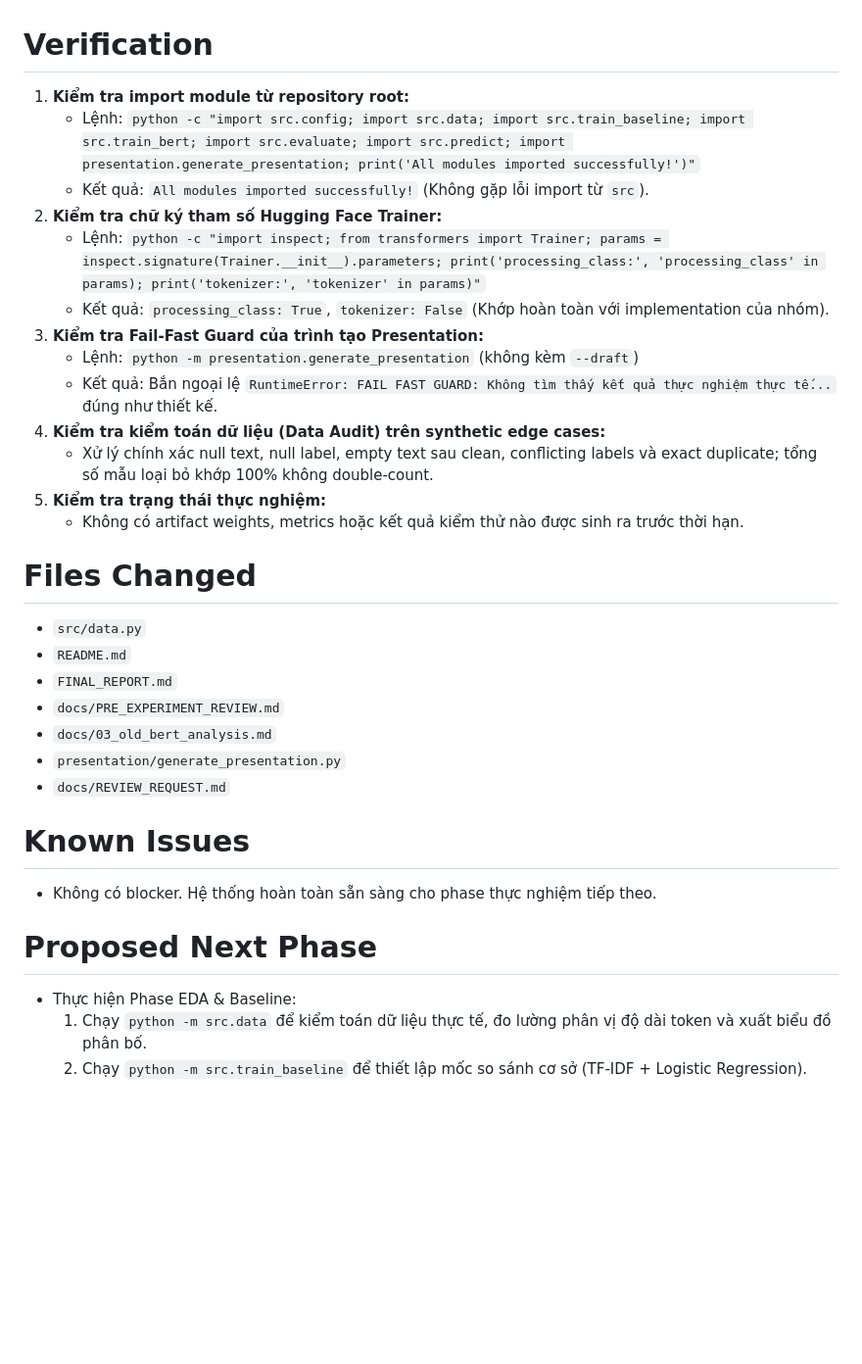
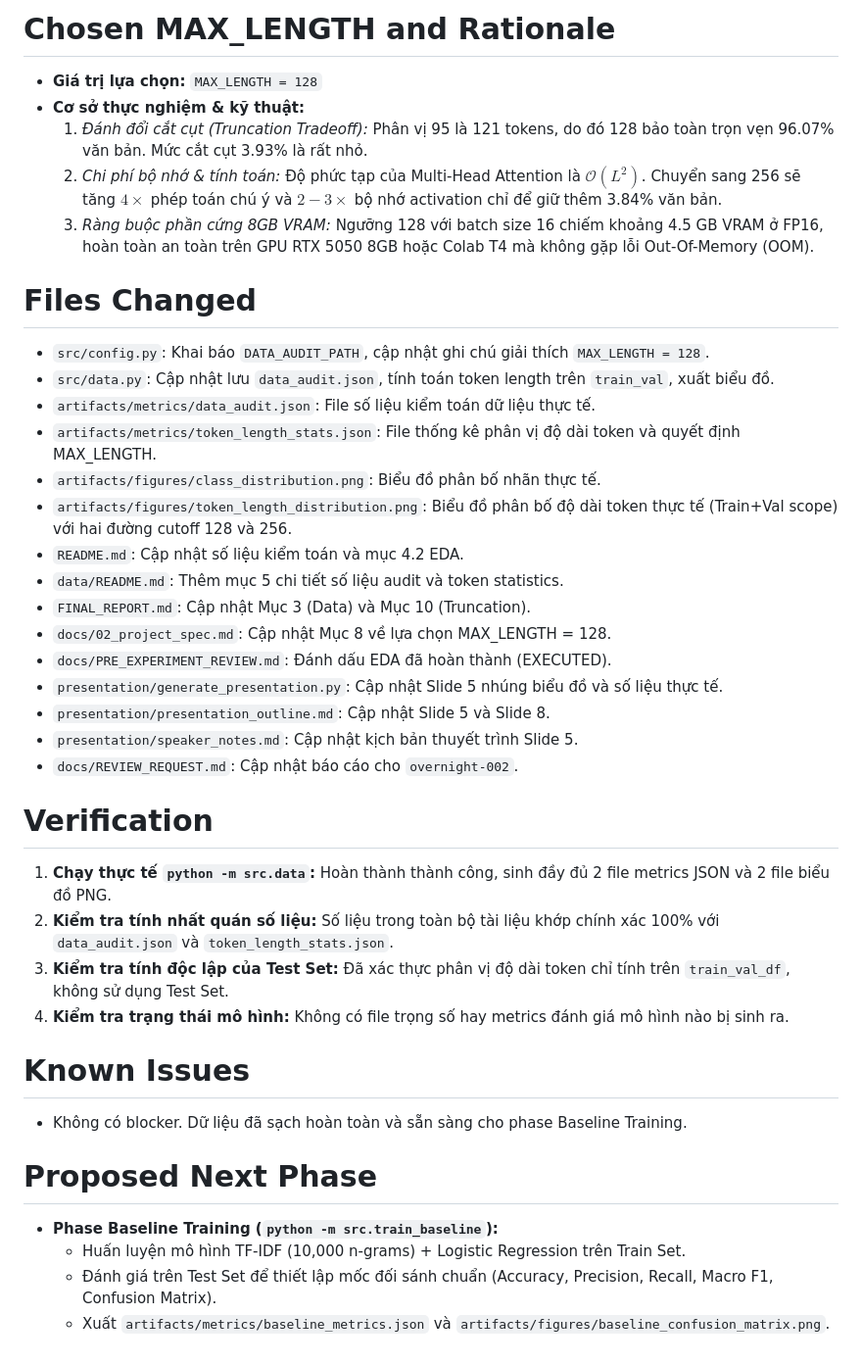
Before and after one commit to SCuong/Bert, a Markdown page: docs/REVIEW_REQUEST.md, the part around one of its changes. Shown at 98% size. Drawn GitHub-style; blank space fills up the shorter version.

Commit message:
docs: submit review request for overnight-002

```diff
--- a/docs/REVIEW_REQUEST.md
+++ b/docs/REVIEW_REQUEST.md
@@ -31,32 +59,38 @@ status: READY_FOR_REVIEW
+# Chosen MAX_LENGTH and Rationale
+- **Giá trị lựa chọn:** `MAX_LENGTH = 128`
+- **Cơ sở thực nghiệm & kỹ thuật:**
+  1. *Đánh đổi cắt cụt (Truncation Tradeoff):* Phân vị 95 là 121 tokens, do đó 128 bảo toàn trọn vẹn 96.07% văn bản. Mức cắt cụt 3.93% là rất nhỏ.
+  2. *Chi phí bộ nhớ & tính toán:* Độ phức tạp của Multi-Head Attention là $\mathcal{O}(L^2)$. Chuyển sang 256 sẽ tăng $4\times$ phép toán chú ý và $2-3\times$ bộ nhớ activation chỉ để giữ thêm 3.84% văn bản.
+  3. *Ràng buộc phần cứng 8GB VRAM:* Ngưỡng 128 với batch size 16 chiếm khoảng 4.5 GB VRAM ở FP16, hoàn toàn an toàn trên GPU RTX 5050 8GB hoặc Colab T4 mà không gặp lỗi Out-Of-Memory (OOM).
+
+# Files Changed
+- `src/config.py`: Khai báo `DATA_AUDIT_PATH`, cập nhật ghi chú giải thích `MAX_LENGTH = 128`.
+- `src/data.py`: Cập nhật lưu `data_audit.json`, tính toán token length trên `train_val`, xuất biểu đồ.
+- `artifacts/metrics/data_audit.json`: File số liệu kiểm toán dữ liệu thực tế.
+- `artifacts/metrics/token_length_stats.json`: File thống kê phân vị độ dài token và quyết định MAX_LENGTH.
+- `artifacts/figures/class_distribution.png`: Biểu đồ phân bố nhãn thực tế.
+- `artifacts/figures/token_length_distribution.png`: Biểu đồ phân bố độ dài token thực tế (Train+Val scope) với hai đường cutoff 128 và 256.
+- `README.md`: Cập nhật số liệu kiểm toán và mục 4.2 EDA.
+- `data/README.md`: Thêm mục 5 chi tiết số liệu audit và token statistics.
+- `FINAL_REPORT.md`: Cập nhật Mục 3 (Data) và Mục 10 (Truncation).
+- `docs/02_project_spec.md`: Cập nhật Mục 8 về lựa chọn MAX_LENGTH = 128.
+- `docs/PRE_EXPERIMENT_REVIEW.md`: Đánh dấu EDA đã hoàn thành (EXECUTED).
+- `presentation/generate_presentation.py`: Cập nhật Slide 5 nhúng biểu đồ và số liệu thực tế.
+- `presentation/presentation_outline.md`: Cập nhật Slide 5 và Slide 8.
+- `presentation/speaker_notes.md`: Cập nhật kịch bản thuyết trình Slide 5.
+- `docs/REVIEW_REQUEST.md`: Cập nhật báo cáo cho `overnight-002`.
 
 # Verification
-1. **Kiểm tra import module từ repository root:**
-   - Lệnh: `python -c "import src.config; import src.data; import src.train_baseline; import src.train_bert; import src.evaluate; import src.predict; import presentation.generate_presentation; print('All modules imported successfully!')"`
-   - Kết quả: `All modules imported successfully!` (Không gặp lỗi import từ `src`).
-2. **Kiểm tra chữ ký tham số Hugging Face Trainer:**
-   - Lệnh: `python -c "import inspect; from transformers import Trainer; params = inspect.signature(Trainer.__init__).parameters; print('processing_class:', 'processing_class' in params); print('tokenizer:', 'tokenizer' in params)"`
-   - Kết quả: `processing_class: True`, `tokenizer: False` (Khớp hoàn toàn với implementation của nhóm).
-3. **Kiểm tra Fail-Fast Guard của trình tạo Presentation:**
-   - Lệnh: `python -m presentation.generate_presentation` (không kèm `--draft`)
-   - Kết quả: Bắn ngoại lệ `RuntimeError: FAIL FAST GUARD: Không tìm thấy kết quả thực nghiệm thực tế...` đúng như thiết kế.
-4. **Kiểm tra kiểm toán dữ liệu (Data Audit) trên synthetic edge cases:**
-   - Xử lý chính xác null text, null label, empty text sau clean, conflicting labels và exact duplicate; tổng số mẫu loại bỏ khớp 100% không double-count.
-5. **Kiểm tra trạng thái thực nghiệm:**
-   - Không có artifact weights, metrics hoặc kết quả kiểm thử nào được sinh ra trước thời hạn.
-
-# Files Changed
-- `src/data.py`
-- `README.md`
-- `FINAL_REPORT.md`
-- `docs/PRE_EXPERIMENT_REVIEW.md`
-- `docs/03_old_bert_analysis.md`
-- `presentation/generate_presentation.py`
-- `docs/REVIEW_REQUEST.md`
+1. **Chạy thực tế `python -m src.data`:** Hoàn thành thành công, sinh đầy đủ 2 file metrics JSON và 2 file biểu đồ PNG.
+2. **Kiểm tra tính nhất quán số liệu:** Số liệu trong toàn bộ tài liệu khớp chính xác 100% với `data_audit.json` và `token_length_stats.json`.
+3. **Kiểm tra tính độc lập của Test Set:** Đã xác thực phân vị độ dài token chỉ tính trên `train_val_df`, không sử dụng Test Set.
+4. **Kiểm tra trạng thái mô hình:** Không có file trọng số hay metrics đánh giá mô hình nào bị sinh ra.
 
 # Known Issues
-- Không có blocker. Hệ thống hoàn toàn sẵn sàng cho phase thực nghiệm tiếp theo.
+- Không có blocker. Dữ liệu đã sạch hoàn toàn và sẵn sàng cho phase Baseline Training.
 
 # Proposed Next Phase
-- Thực hiện Phase EDA & Baseline:
-  1. Chạy `python -m src.data` để kiểm toán dữ liệu thực tế, đo lường phân vị độ dài token và xuất biểu đồ phân bố.
-  2. Chạy `python -m src.train_baseline` để thiết lập mốc so sánh cơ sở (TF-IDF + Logistic Regression).
+- **Phase Baseline Training (`python -m src.train_baseline`):**
+  - Huấn luyện mô hình TF-IDF (10,000 n-grams) + Logistic Regression trên Train Set.
+  - Đánh giá trên Test Set để thiết lập mốc đối sánh chuẩn (Accuracy, Precision, Recall, Macro F1, Confusion Matrix).
+  - Xuất `artifacts/metrics/baseline_metrics.json` và `artifacts/figures/baseline_confusion_matrix.png`.
```
Also changed, not shown: other parts of docs/REVIEW_REQUEST.md (+55 -27 lines).
